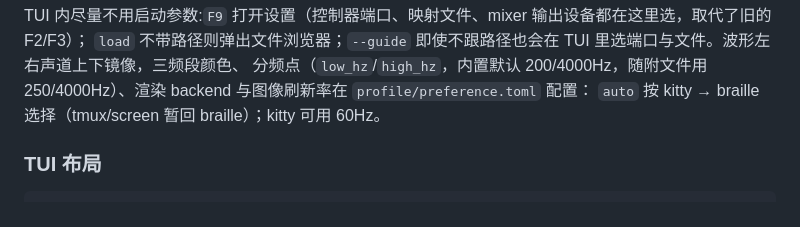
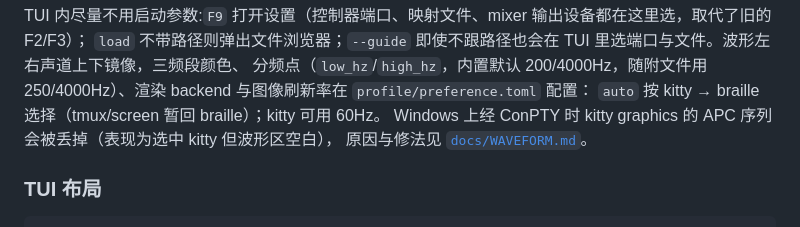
Before and after one commit to windup-bird/HyperMixx, a Markdown page: README.md, the part around the change. GitHub-like rendering.

Commit message:
1101 fuck windows terminal

```diff
--- a/README.md
+++ b/README.md
@@ -133,6 +133,8 @@ TUI 内尽量不用启动参数:`F9` 打开设置（控制器端口、映射文
 `load` 不带路径则弹出文件浏览器；`--guide` 即使不跟路径也会在 TUI 里选端口与文件。波形左右声道上下镜像，三频段颜色、
 分频点（`low_hz`/`high_hz`，内置默认 200/4000Hz，随附文件用 250/4000Hz）、渲染 backend 与图像刷新率在 `profile/preference.toml` 配置：
 `auto` 按 kitty → braille 选择（tmux/screen 暂回 braille）；kitty 可用 60Hz。
+Windows 上经 ConPTY 时 kitty graphics 的 APC 序列会被丢掉（表现为选中 kitty 但波形区空白），
+原因与修法见 [`docs/WAVEFORM.md`](docs/WAVEFORM.md)。
 
 ### TUI 布局
 
```
Also changed, not shown: docs/WAVEFORM.md (added, +119 -0 lines).
